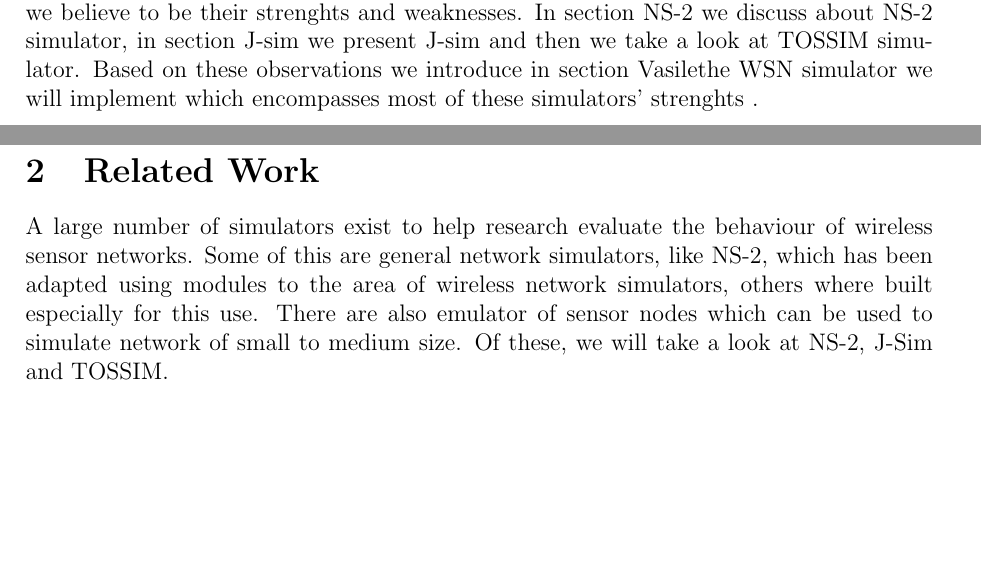
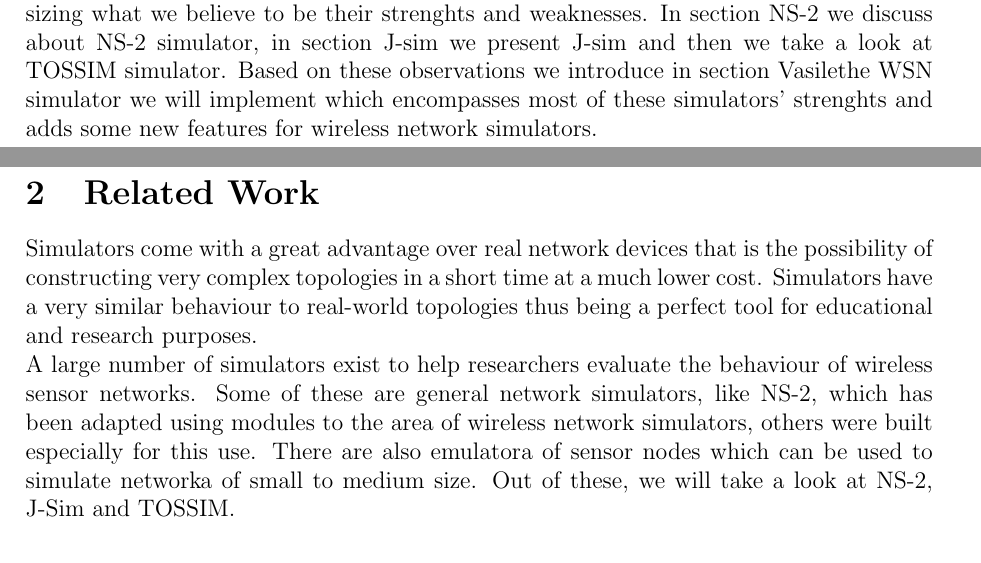
Before and after one commit to chira-catia/master_research, a LaTeX paper (report.tex, which reads src/introduction.tex, src/relatedwork.tex): two parts of pages 1 and 2 of 2, joined at a grey line, cut so that both start at the same text, the shorter picture padded with empty space. Compiled offline with pdfLaTeX.

Commit message:
related work

```diff
--- a/src/introduction.tex
+++ b/src/introduction.tex
@@ -1,9 +1,11 @@
 % vim: set tw=78 sts=2 sw=2 ts=8 aw et ai:
 
 \includegraphics{img/WSN.pdf}
+\\
 In this paper we will present some of the existing Wireless Network
 Simulators emphasizing what we believe to be their strenghts and weaknesses.
 In section NS-2 we discuss about NS-2 simulator, in section J-sim we present
 J-sim and then we take a look at TOSSIM simulator. Based on these observations
-we introduce in section \codename the WSN simulator we will implement which
-encompasses most of these simulators' strenghts .
+we introduce in section \codename  the WSN simulator we will implement which
+encompasses most of these simulators' strenghts and adds some new features
+for wireless network simulators.
--- a/src/relatedwork.tex
+++ b/src/relatedwork.tex
@@ -1,9 +1,15 @@
-A large number of simulators exist to help research evaluate the behaviour of
-wireless sensor networks. Some of this are general network simulators, like NS-2,
+
+Simulators come with a great advantage over real network devices that is the
+possibility of constructing very complex topologies in a short time at a much lower
+cost. Simulators have a very similar behaviour to real-world topologies thus being
+a perfect tool for educational and research purposes.
+\\
+A large number of simulators exist to help researchers evaluate the behaviour of
+wireless sensor networks. Some of these are general network simulators, like NS-2,
 which has been adapted using modules to the area of wireless network simulators, others
-where built especially for this use. There are also emulator of sensor nodes which can be
-used to simulate network of small to medium size. Of these, we will take a look at NS-2, J-Sim
-and TOSSIM.
+were built especially for this use. There are also emulatora of sensor nodes which can be
+used to simulate networka of small to medium size. Out of these, we will take a look at NS-2,
+J-Sim and TOSSIM.
 
 \subsection{NS-2}
 \input{src/ns2}
```
